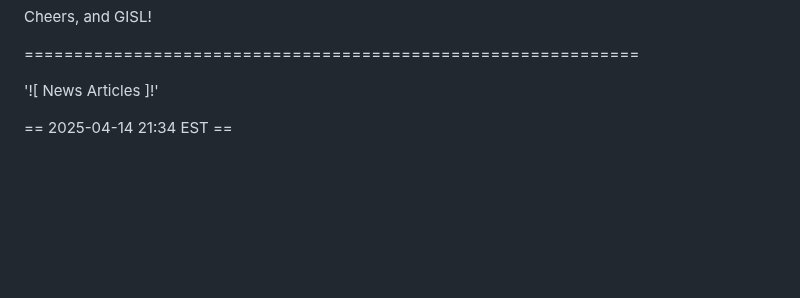
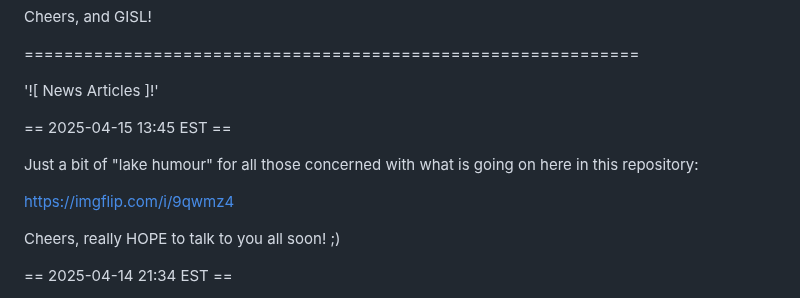
Before and after one commit to Matthew-Pidlysny/Empirinometry, a Markdown page: README.md, the part around the change. Drawn GitHub-style; blank space fills up the shorter version.

```diff
--- a/README.md
+++ b/README.md
@@ -28,6 +28,14 @@ Cheers, and GISL!
 ==============================================================
 
 '![ News Articles ]!'
+
+== 2025-04-15 13:45 EST ==
+
+Just a bit of "lake humour" for all those concerned with what is going on here in this repository:
+
+https://imgflip.com/i/9qwmz4
+
+Cheers, really HOPE to talk to you all soon! ;)
 
 == 2025-04-14 21:34 EST ==
 
```
